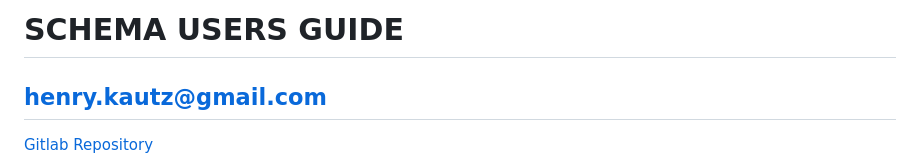
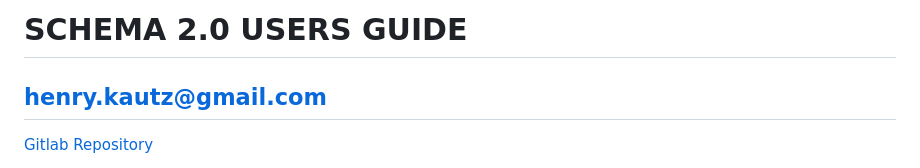
Before and after one commit to HenryKautz/Schema2, a Markdown page: README.md, the part around the change. Rendered like a GitHub page.

```diff
--- a/README.md
+++ b/README.md
@@ -1,4 +1,4 @@
-# SCHEMA USERS GUIDE
+# SCHEMA 2.0 USERS GUIDE
 
 henry.kautz@gmail.com
 ---------------------
```
